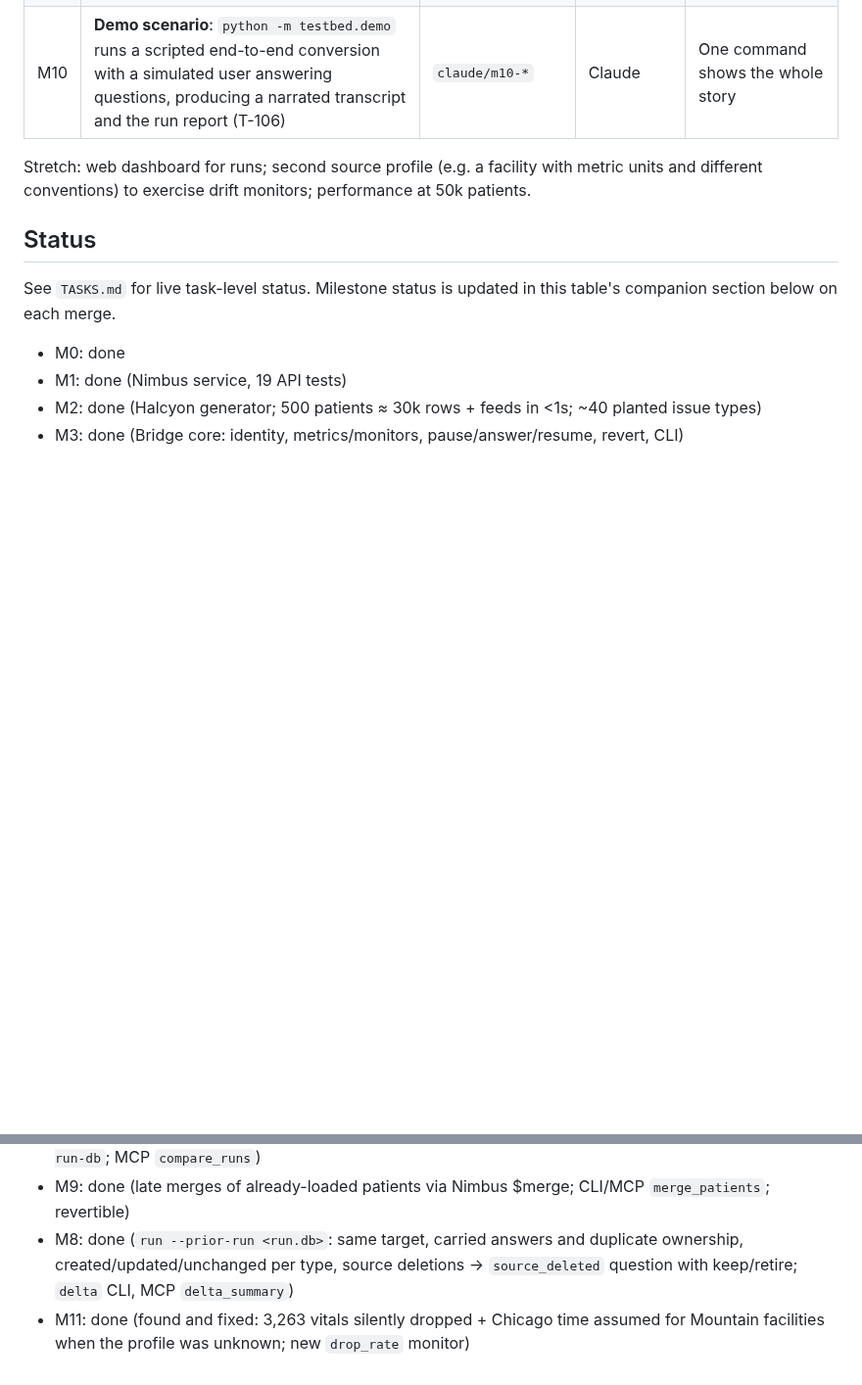
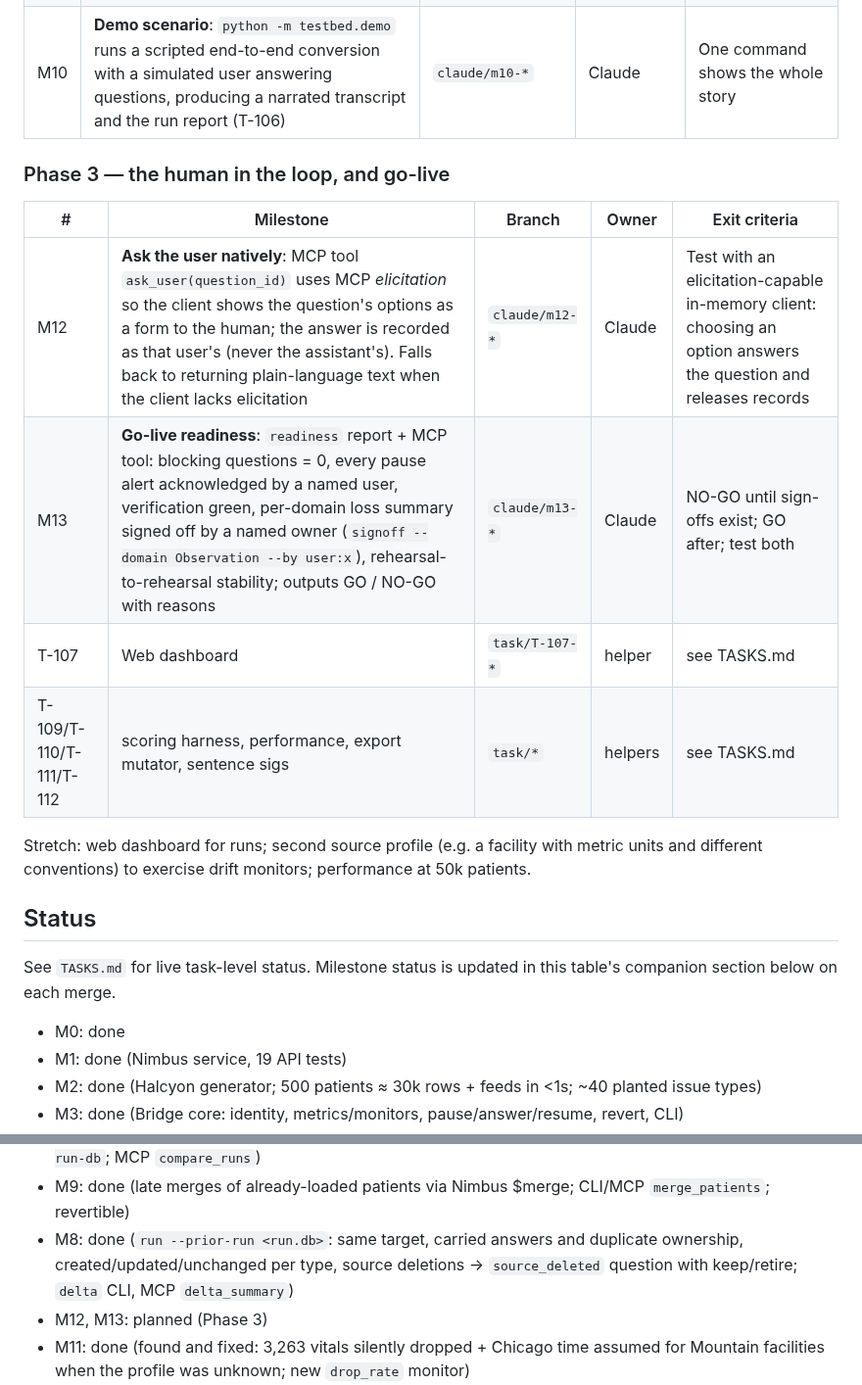
Before and after one commit to rahulshahepic/synthetic-EHR-conversion, a Markdown page: docs/PLAN.md, 2 parts joined by grey strips. Shown at 98% size. GitHub-like rendering; blank space fills up the shorter version.

Commit message:
Plan Phase 3 (M12 elicitation, M13 go-live readiness)
Co-Authored-By: Claude Opus 5.5 <noreply@anthropic.com>
Claude-Session: https://claude.ai/code/session_01AAjiHbYrfqMY2Nny9xFjrg

```diff
--- a/docs/PLAN.md
+++ b/docs/PLAN.md
@@ -25,6 +25,14 @@ Real conversions run several *rehearsal* conversions, then a final *cutover* wit
 | M11 | **Second source system**: run Muse's Lakeside profile (T-108) through Bridge with no code changes for its conventions: unknown facilities' time zone and vital-unit system become grouped questions, valid non-house lab units are kept as reported, and a drop-rate monitor pauses runs that silently drop records | `claude/m11-*` | Claude | Lakeside export converts with <2% Observation drops and passes verification |
 | M10 | **Demo scenario**: `python -m testbed.demo` runs a scripted end-to-end conversion with a simulated user answering questions, producing a narrated transcript and the run report (T-106) | `claude/m10-*` | Claude | One command shows the whole story |
 
+### Phase 3 — the human in the loop, and go-live
+| # | Milestone | Branch | Owner | Exit criteria |
+|---|---|---|---|---|
+| M12 | **Ask the user natively**: MCP tool `ask_user(question_id)` uses MCP *elicitation* so the client shows the question's options as a form to the human; the answer is recorded as that user's (never the assistant's). Falls back to returning plain-language text when the client lacks elicitation | `claude/m12-*` | Claude | Test with an elicitation-capable in-memory client: choosing an option answers the question and releases records |
+| M13 | **Go-live readiness**: `readiness` report + MCP tool: blocking questions = 0, every pause alert acknowledged by a named user, verification green, per-domain loss summary signed off by a named owner (`signoff --domain Observation --by user:x`), rehearsal-to-rehearsal stability; outputs GO / NO-GO with reasons | `claude/m13-*` | Claude | NO-GO until sign-offs exist; GO after; test both |
+| T-107 | Web dashboard | `task/T-107-*` | helper | see TASKS.md |
+| T-109/T-110/T-111/T-112 | scoring harness, performance, export mutator, sentence sigs | `task/*` | helpers | see TASKS.md |
+
 Stretch: web dashboard for runs; second source profile (e.g. a facility with metric units and different conventions) to exercise drift monitors; performance at 50k patients.
 
 ## Status
@@ -40,5 +48,6 @@ See `TASKS.md` for live task-level status. Milestone status is updated in this t
 - M7: done (rules carry over via `run --rules-from <run.db|rules.json>`; `rules-export`; `compare --other-run-db`; MCP `compare_runs`)
 - M9: done (late merges of already-loaded patients via Nimbus $merge; CLI/MCP `merge_patients`; revertible)
 - M8: done (`run --prior-run <run.db>`: same target, carried answers and duplicate ownership, created/updated/unchanged per type, source deletions → `source_deleted` question with keep/retire; `delta` CLI, MCP `delta_summary`)
+- M12, M13: planned (Phase 3)
 - M11: done (found and fixed: 3,263 vitals silently dropped + Chicago time assumed for Mountain facilities when the profile was unknown; new `drop_rate` monitor)
 - M10: done (`python -m testbed.demo`: simulated analyst answers from the answer key; 200/200 identities correct; rehearsal 2 has 0 blocking questions; exact cutover delta)
```
Also changed, not shown: TASKS.md (+2 -0 lines).
